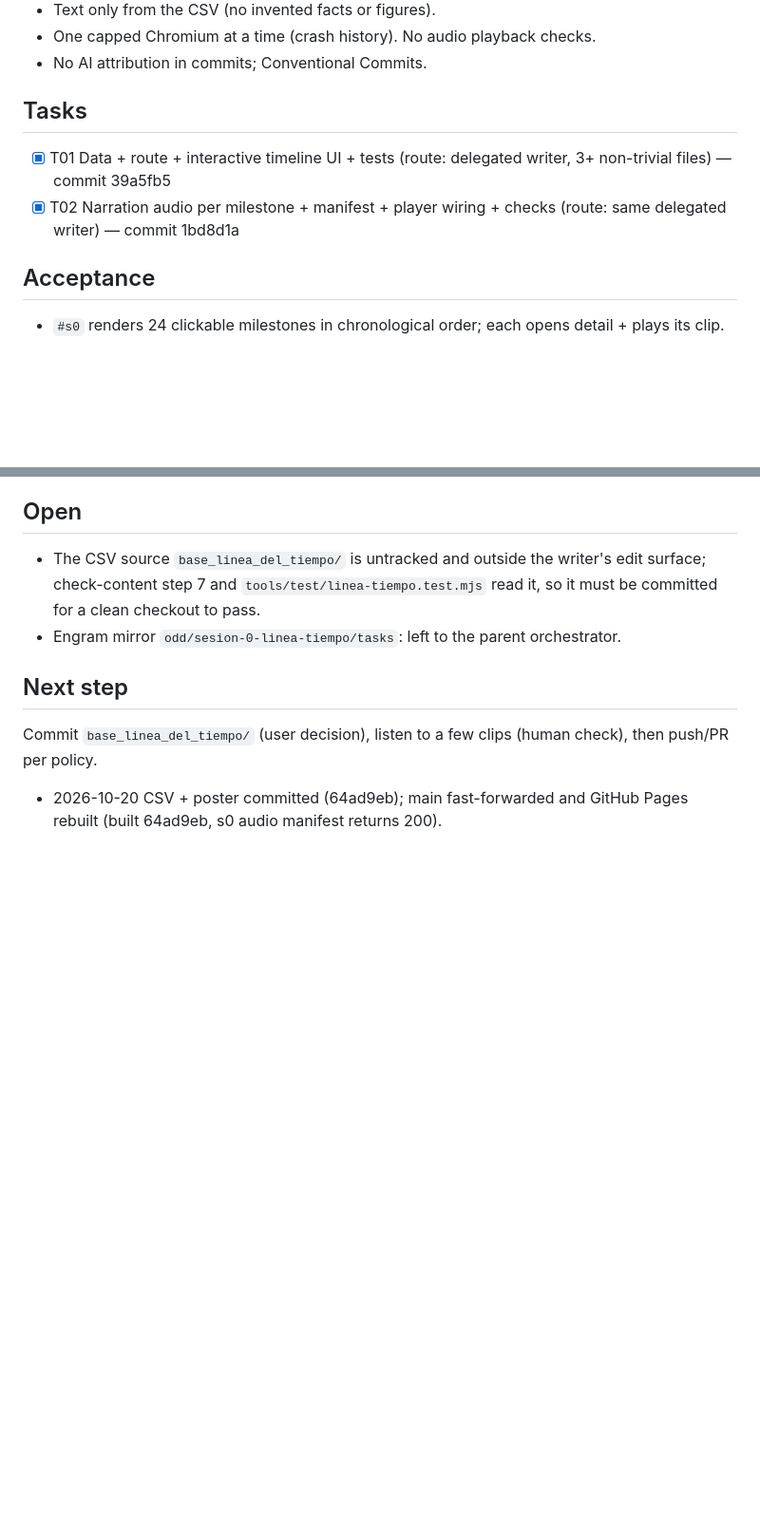
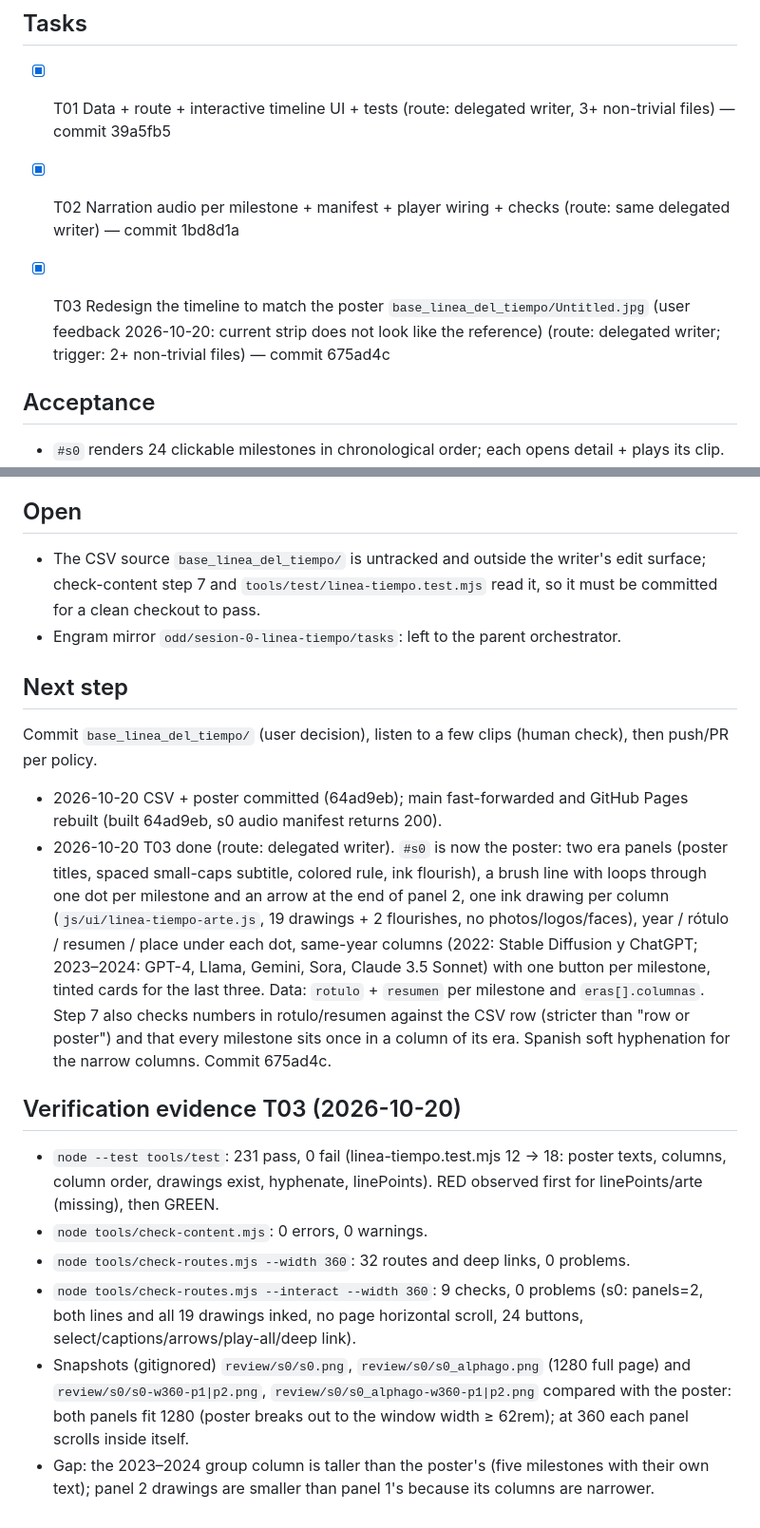
Before and after one commit to CarlosAndres12/estado-ia-2026, a Markdown page: odd/tasks/sesion-0-linea-tiempo.md, 2 parts joined by grey strips. Shown at 95% size. GitHub-like rendering; blank space fills up the shorter version.

Commit message:
docs(odd): record sesion 0 poster redesign (T03)

```diff
--- a/odd/tasks/sesion-0-linea-tiempo.md
+++ b/odd/tasks/sesion-0-linea-tiempo.md
@@ -28,6 +28,8 @@ how we got here. The CSV already holds 24 verified milestones with sources.
 ## Tasks
 - [x] T01 Data + route + interactive timeline UI + tests (route: delegated writer, 3+ non-trivial files) — commit 39a5fb5
 - [x] T02 Narration audio per milestone + manifest + player wiring + checks (route: same delegated writer) — commit 1bd8d1a
+
+- [x] T03 Redesign the timeline to match the poster `base_linea_del_tiempo/Untitled.jpg` (user feedback 2026-10-20: current strip does not look like the reference) (route: delegated writer; trigger: 2+ non-trivial files) — commit 675ad4c
 
 ## Acceptance
 - `#s0` renders 24 clickable milestones in chronological order; each opens detail + plays its clip.
@@ -65,3 +67,24 @@ how we got here. The CSV already holds 24 verified milestones with sources.
 Commit `base_linea_del_tiempo/` (user decision), listen to a few clips (human check), then push/PR per policy.
 
 - 2026-10-20 CSV + poster committed (64ad9eb); main fast-forwarded and GitHub Pages rebuilt (built 64ad9eb, s0 audio manifest returns 200).
+- 2026-10-20 T03 done (route: delegated writer). `#s0` is now the poster: two era panels (poster titles, spaced
+  small-caps subtitle, colored rule, ink flourish), a brush line with loops through one dot per milestone and an
+  arrow at the end of panel 2, one ink drawing per column (`js/ui/linea-tiempo-arte.js`, 19 drawings + 2 flourishes,
+  no photos/logos/faces), year / rótulo / resumen / place under each dot, same-year columns (2022: Stable Diffusion
+  y ChatGPT; 2023–2024: GPT-4, Llama, Gemini, Sora, Claude 3.5 Sonnet) with one button per milestone, tinted cards
+  for the last three. Data: `rotulo` + `resumen` per milestone and `eras[].columnas`. Step 7 also checks numbers in
+  rotulo/resumen against the CSV row (stricter than "row or poster") and that every milestone sits once in a column
+  of its era. Spanish soft hyphenation for the narrow columns. Commit 675ad4c.
+
+## Verification evidence T03 (2026-10-20)
+- `node --test tools/test`: 231 pass, 0 fail (linea-tiempo.test.mjs 12 → 18: poster texts, columns, column order,
+  drawings exist, hyphenate, linePoints). RED observed first for linePoints/arte (missing), then GREEN.
+- `node tools/check-content.mjs`: 0 errors, 0 warnings.
+- `node tools/check-routes.mjs --width 360`: 32 routes and deep links, 0 problems.
+- `node tools/check-routes.mjs --interact --width 360`: 9 checks, 0 problems (s0: panels=2, both lines and all 19
+  drawings inked, no page horizontal scroll, 24 buttons, select/captions/arrows/play-all/deep link).
+- Snapshots (gitignored) `review/s0/s0.png`, `review/s0/s0_alphago.png` (1280 full page) and
+  `review/s0/s0-w360-p1|p2.png`, `review/s0/s0_alphago-w360-p1|p2.png` compared with the poster: both panels fit
+  1280 (poster breaks out to the window width ≥ 62rem); at 360 each panel scrolls inside itself.
+- Gap: the 2023–2024 group column is taller than the poster's (five milestones with their own text); panel 2
+  drawings are smaller than panel 1's because its columns are narrower.
```
